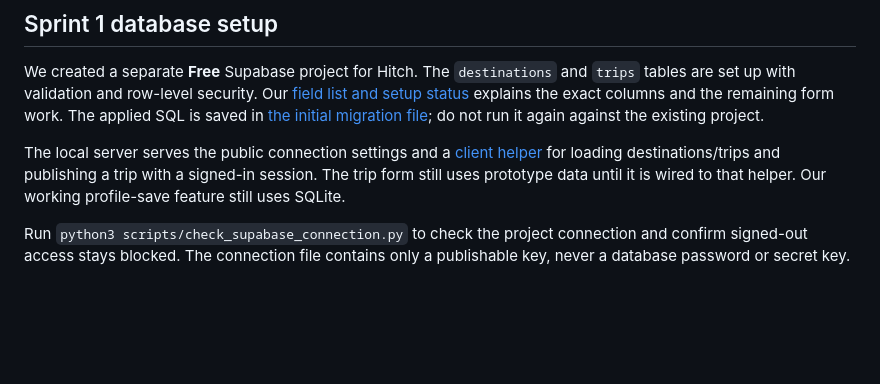
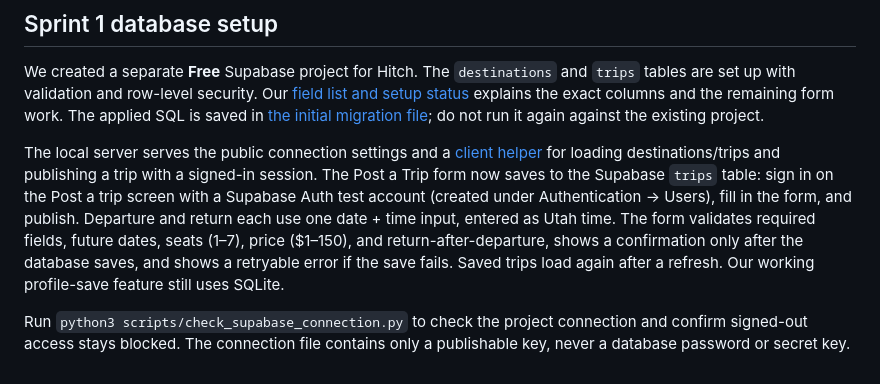
Before and after one commit to 1nate-ball/hitched-carpool, a Markdown page: README.md, the part around the change. Rendered like a GitHub page; blank space fills up the shorter version.

```diff
--- a/README.md
+++ b/README.md
@@ -151,6 +151,6 @@ The database tables don't need any extra setup. The server creates the SQLite ta
 
 We created a separate **Free** Supabase project for Hitch. The `destinations` and `trips` tables are set up with validation and row-level security. Our [field list and setup status](docs/post-a-trip-field-list.md) explains the exact columns and the remaining form work. The applied SQL is saved in [the initial migration file](supabase/migrations/20261027000100_post_a_trip.sql); do not run it again against the existing project.
 
-The local server serves the public connection settings and a [client helper](public/hitch-supabase.js) for loading destinations/trips and publishing a trip with a signed-in session. The trip form still uses prototype data until it is wired to that helper. Our working profile-save feature still uses SQLite.
+The local server serves the public connection settings and a [client helper](public/hitch-supabase.js) for loading destinations/trips and publishing a trip with a signed-in session. The Post a Trip form now saves to the Supabase `trips` table: sign in on the Post a trip screen with a Supabase Auth test account (created under Authentication → Users), fill in the form, and publish. Departure and return each use one date + time input, entered as Utah time. The form validates required fields, future dates, seats (1–7), price ($1–150), and return-after-departure, shows a confirmation only after the database saves, and shows a retryable error if the save fails. Saved trips load again after a refresh. Our working profile-save feature still uses SQLite.
 
 Run `python3 scripts/check_supabase_connection.py` to check the project connection and confirm signed-out access stays blocked. The connection file contains only a publishable key, never a database password or secret key.
```
